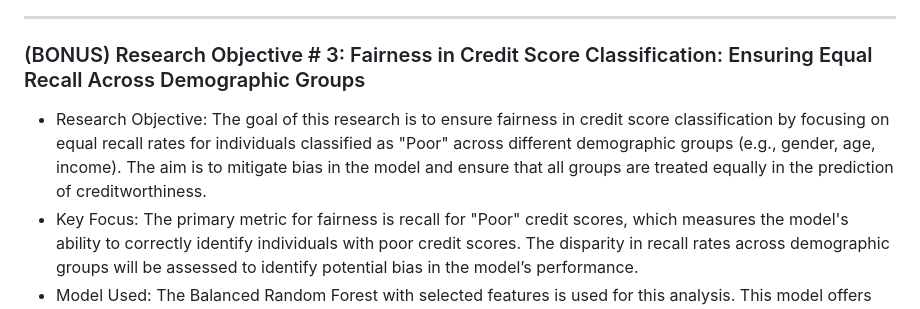
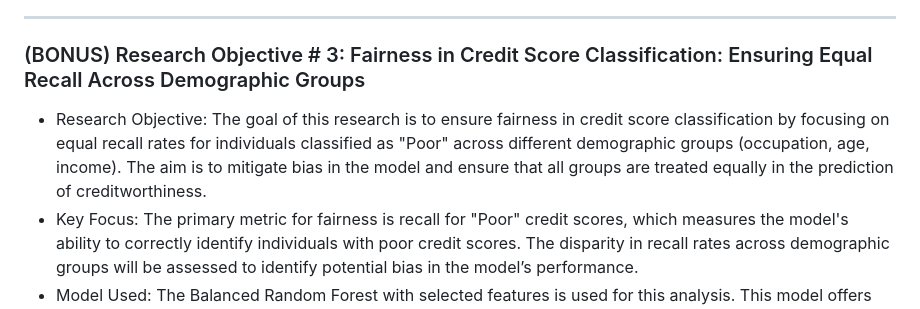
Before and after one commit to juzoff/Credit-Score-Classification-Dataset-Project-Multiclass, a Markdown page: README.md, the part around the change printed below. GitHub-like rendering.

```diff
--- a/README.md
+++ b/README.md
@@ -248,7 +248,7 @@ The Credit-Score-Classification-Dataset-Project-Multiclass developed multiclass
 
 ---
 
-### (BONUS) Research Objective # 3: Fairness in Credit Score Classification: Ensuring Equal Recall Across Demographic Groups ###
-- Research Objective: The goal of this research is to ensure fairness in credit score classification by focusing on equal recall rates for individuals classified as "Poor" across different demographic groups (e.g., gender, age, income). The aim is to mitigate bias in the model and ensure that all groups are treated equally in the prediction of creditworthiness.
+### (BONUS) Research Objective # 3: Fairness in Credit Score Classification: Ensuring Equal Recall Across Demographic Groups
+- Research Objective: The goal of this research is to ensure fairness in credit score classification by focusing on equal recall rates for individuals classified as "Poor" across different demographic groups (occupation, age, income). The aim is to mitigate bias in the model and ensure that all groups are treated equally in the prediction of creditworthiness.
 - Key Focus: The primary metric for fairness is recall for "Poor" credit scores, which measures the model's ability to correctly identify individuals with poor credit scores. The disparity in recall rates across demographic groups will be assessed to identify potential bias in the model’s performance.
 - Model Used: The Balanced Random Forest with selected features is used for this analysis. This model offers the best trade-off between different metrics (Poor Recall: 0.75, Good Precision: 0.80, Standard Precision: 0.64, Accuracy: 0.6767), making it the recommended model for achieving both fairness and robustness in credit score classification.
```
Also changed, not shown: other parts of README.md (+9 -0 lines).
